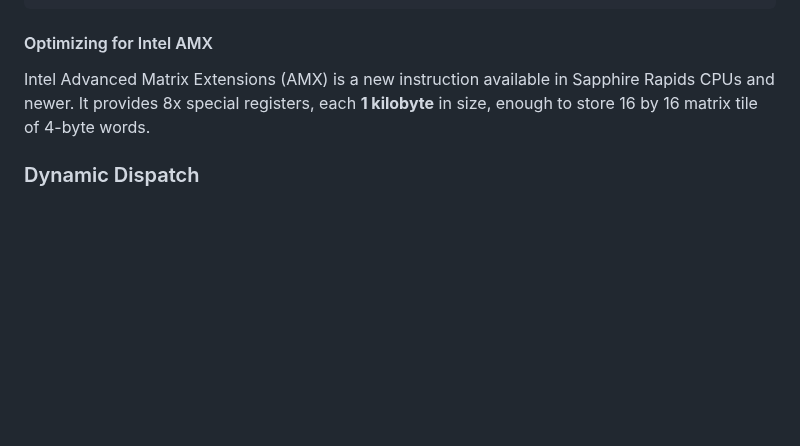
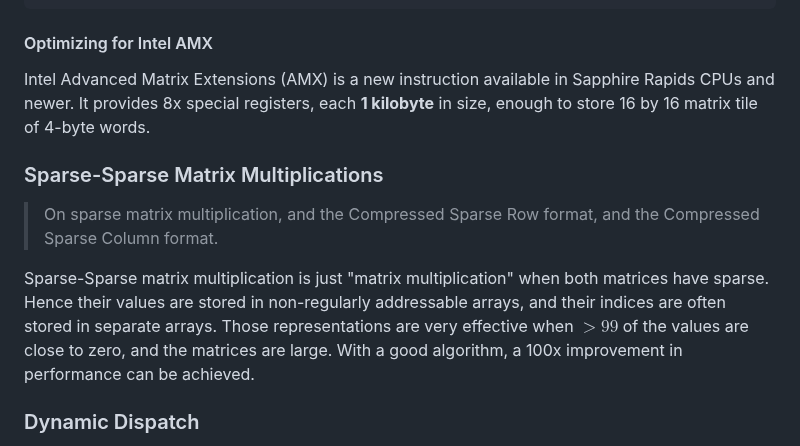
Before and after one commit to ashvardanian/SimSIMD, a Markdown page: README.md, the part around the change. Drawn GitHub-style; blank space fills up the shorter version.

Commit message:
Docs: Describe Sparse-Sparse products

```diff
--- a/README.md
+++ b/README.md
@@ -939,6 +939,15 @@ Similarly, the gradient with respect to $B_j$ is:
 Intel Advanced Matrix Extensions (AMX) is a new instruction available in Sapphire Rapids CPUs and newer.
 It provides 8x special registers, each __1 kilobyte__ in size, enough to store 16 by 16 matrix tile of 4-byte words.
 
+### Sparse-Sparse Matrix Multiplications
+
+> On sparse matrix multiplication, and the Compressed Sparse Row format, and the Compressed Sparse Column format.
+
+Sparse-Sparse matrix multiplication is just "matrix multiplication" when both matrices have sparse.
+Hence their values are stored in non-regularly addressable arrays, and their indices are often stored in separate arrays.
+Those representations are very effective when $>99%$ of the values are close to zero, and the matrices are large.
+With a good algorithm, a 100x improvement in performance can be achieved.
+
 ### Dynamic Dispatch
 
 Most popular software is precompiled and distributed with fairly conservative CPU optimizations, to ensure compatibility with older hardware.
```
